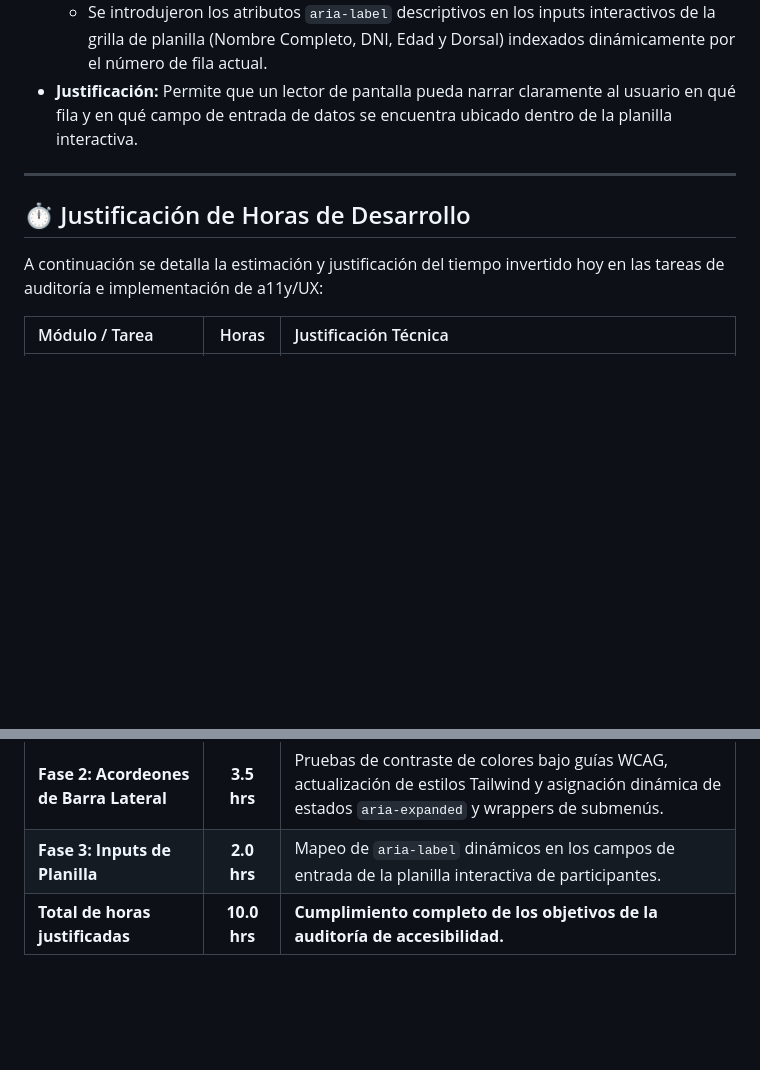
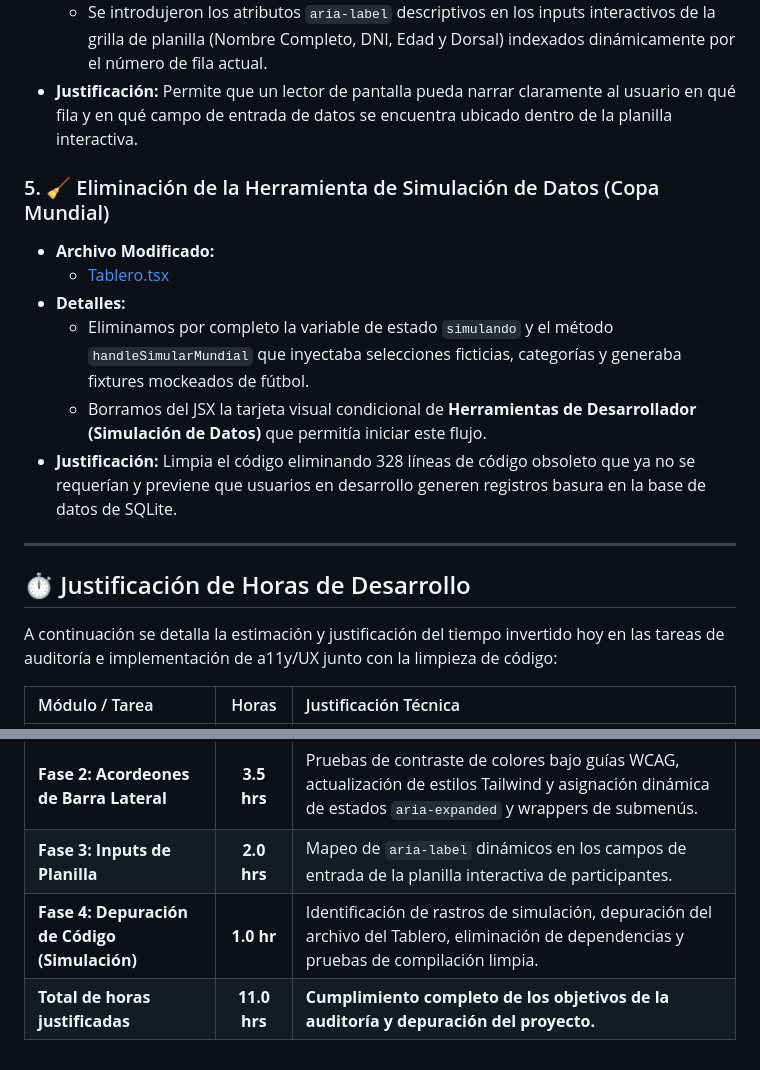
Before and after one commit to KevinTacuri/LigaCenter, a Markdown page: documentacion/control_de_tareas/seguimiento_2026_07_13.md, 2 parts joined by grey strips. Rendered like a GitHub page; blank space fills up the shorter version.

Commit message:
docs: actualiza seguimiento para incluir la eliminacion de simulacion de datos

```diff
--- a/documentacion/control_de_tareas/seguimiento_2026_07_13.md
+++ b/documentacion/control_de_tareas/seguimiento_2026_07_13.md
@@ -41,11 +41,19 @@ Este archivo documenta las tareas de refactorización y mejoras aplicadas bajo e
     *   Se introdujeron los atributos `aria-label` descriptivos en los inputs interactivos de la grilla de planilla (Nombre Completo, DNI, Edad y Dorsal) indexados dinámicamente por el número de fila actual.
 *   **Justificación:** Permite que un lector de pantalla pueda narrar claramente al usuario en qué fila y en qué campo de entrada de datos se encuentra ubicado dentro de la planilla interactiva.
 
+### 5. 🧹 Eliminación de la Herramienta de Simulación de Datos (Copa Mundial)
+*   **Archivo Modificado:**
+    *   [Tablero.tsx](file:///C:/Users/achav/Desktop/PIS-proyecto/proyecto-campeonato/frontend/src/paginas/dashboard/Tablero.tsx)
+*   **Detalles:**
+    *   Eliminamos por completo la variable de estado `simulando` y el método `handleSimularMundial` que inyectaba selecciones ficticias, categorías y generaba fixtures mockeados de fútbol.
+    *   Borramos del JSX la tarjeta visual condicional de **Herramientas de Desarrollador (Simulación de Datos)** que permitía iniciar este flujo.
+*   **Justificación:** Limpia el código eliminando 328 líneas de código obsoleto que ya no se requerían y previene que usuarios en desarrollo generen registros basura en la base de datos de SQLite.
+
 ---
 
 ## ⏱️ Justificación de Horas de Desarrollo
 
-A continuación se detalla la estimación y justificación del tiempo invertido hoy en las tareas de auditoría e implementación de a11y/UX:
+A continuación se detalla la estimación y justificación del tiempo invertido hoy en las tareas de auditoría e implementación de a11y/UX junto con la limpieza de código:
 
 | Módulo / Tarea | Horas | Justificación Técnica |
 | :--- | :---: | :--- |
@@ -53,4 +61,5 @@ A continuación se detalla la estimación y justificación del tiempo invertido
 | **Fase 1: Diálogos Modales** | **4.0 hrs** | Implementación del event listener global de Escape, control de cascada de estados e inyección de propiedades `role` y `aria-labelledby` en los 5 modales principales. |
 | **Fase 2: Acordeones de Barra Lateral** | **3.5 hrs** | Pruebas de contraste de colores bajo guías WCAG, actualización de estilos Tailwind y asignación dinámica de estados `aria-expanded` y wrappers de submenús. |
 | **Fase 3: Inputs de Planilla** | **2.0 hrs** | Mapeo de `aria-label` dinámicos en los campos de entrada de la planilla interactiva de participantes. |
-| **Total de horas justificadas** | **10.0 hrs** | **Cumplimiento completo de los objetivos de la auditoría de accesibilidad.** |
+| **Fase 4: Depuración de Código (Simulación)** | **1.0 hr** | Identificación de rastros de simulación, depuración del archivo del Tablero, eliminación de dependencias y pruebas de compilación limpia. |
+| **Total de horas justificadas** | **11.0 hrs** | **Cumplimiento completo de los objetivos de la auditoría y depuración del proyecto.** |
```
